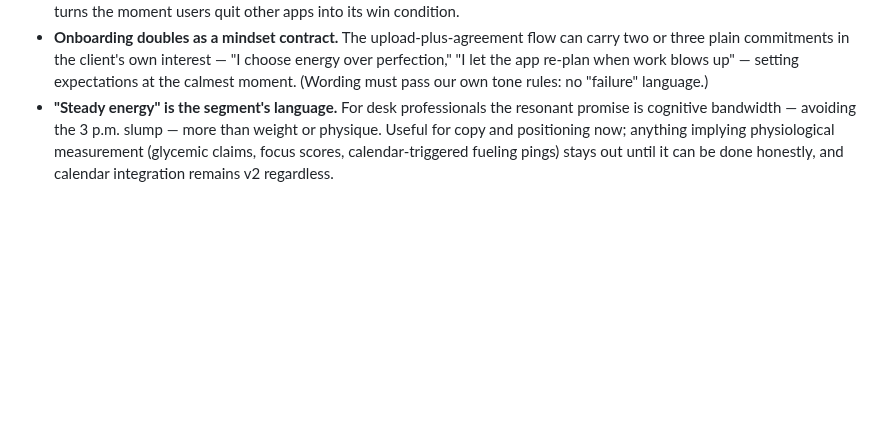
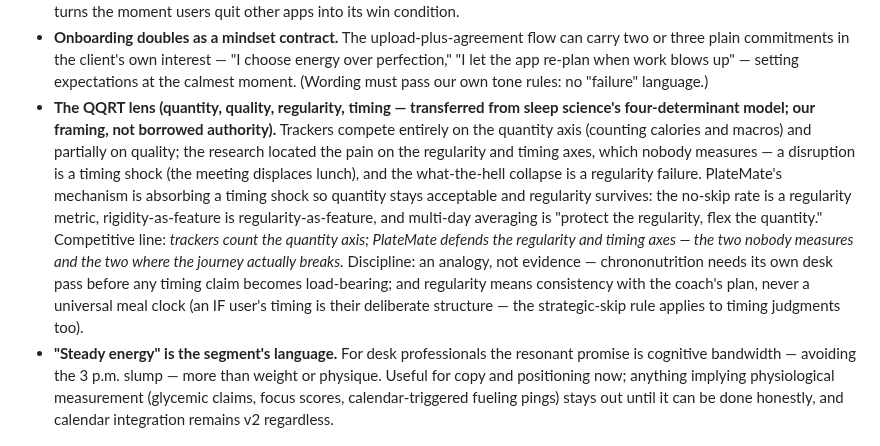
Before and after one commit to mistancevic/AI-Capstone-Project, a Markdown page: notes/strategy-notes.md, the part around the change. GitHub-like rendering; blank space fills up the shorter version.

Commit message:
Add QQRT lens to strategy notes; QQRT structure for parked sleep agent
Quantity/quality/regularity/timing (sleep science's four-determinant
model) transferred as a framing lens: trackers compete on the quantity
axis; the research located the pain on regularity and timing, which
nobody measures. PlateMate absorbs timing shocks so regularity survives
(no-skip = regularity metric; averaging = protect regularity, flex
quantity). Disciplines recorded: analogy not evidence (chrononutrition
needs its own desk pass before timing claims become load-bearing);
regularity means consistency with the coach's plan, never a universal
meal clock. Parked sleep agent gets QQRT as its future assessment
structure.

Co-Authored-By: Claude Fable 5 <noreply@anthropic.com>
Claude-Session: https://claude.ai/code/session_01CJskfQ4JbVS61nAWoNUNHf

```diff
--- a/notes/strategy-notes.md
+++ b/notes/strategy-notes.md
@@ -222,6 +222,24 @@ are structurally unable to follow.
   interest — "I choose energy over perfection," "I let the app re-plan when
   work blows up" — setting expectations at the calmest moment. (Wording must
   pass our own tone rules: no "failure" language.)
+- **The QQRT lens (quantity, quality, regularity, timing — transferred
+  from sleep science's four-determinant model; our framing, not borrowed
+  authority).** Trackers compete entirely on the quantity axis (counting
+  calories and macros) and partially on quality; the research located the
+  pain on the regularity and timing axes, which nobody measures — a
+  disruption is a timing shock (the meeting displaces lunch), and the
+  what-the-hell collapse is a regularity failure. PlateMate's mechanism is
+  absorbing a timing shock so quantity stays acceptable and regularity
+  survives: the no-skip rate is a regularity metric, rigidity-as-feature
+  is regularity-as-feature, and multi-day averaging is "protect the
+  regularity, flex the quantity." Competitive line: *trackers count the
+  quantity axis; PlateMate defends the regularity and timing axes — the
+  two nobody measures and the two where the journey actually breaks.*
+  Discipline: an analogy, not evidence — chrononutrition needs its own
+  desk pass before any timing claim becomes load-bearing; and regularity
+  means consistency with the coach's plan, never a universal meal clock
+  (an IF user's timing is their deliberate structure — the strategic-skip
+  rule applies to timing judgments too).
 - **"Steady energy" is the segment's language.** For desk professionals the
   resonant promise is cognitive bandwidth — avoiding the 3 p.m. slump — more
   than weight or physique. Useful for copy and positioning now; anything
```
Also changed, not shown: notes/parked-ideas.md (+1 -1 lines).
